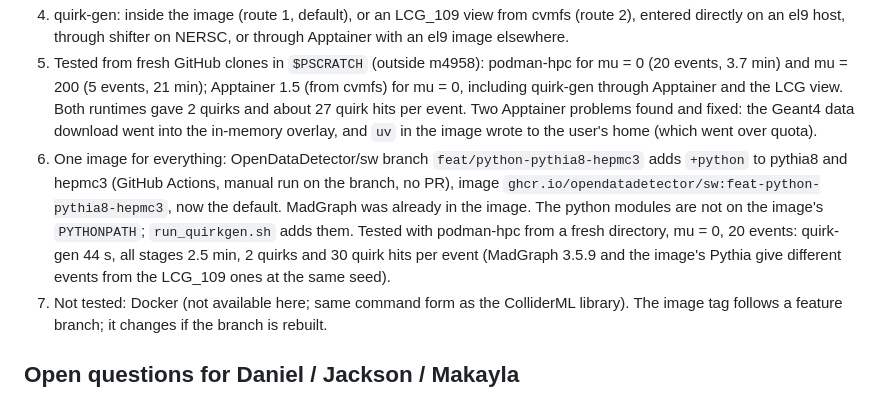
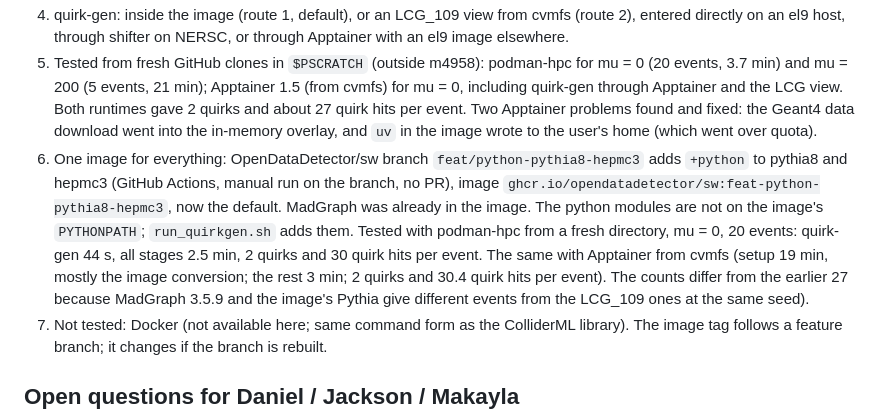
Before and after one commit to murnanedaniel/quirkml, a Markdown page: ROADMAP.md, the part around the change. GitHub-like rendering.

Commit message:
Apptainer test of the one-image route

```diff
--- a/ROADMAP.md
+++ b/ROADMAP.md
@@ -74,7 +74,7 @@ Goal: the tutorial works for people outside m4958 and outside NERSC (Jackson's g
 3. Geant4 data downloaded into the user's own cache on first use, not read from m4958.
 4. quirk-gen: inside the image (route 1, default), or an LCG_109 view from cvmfs (route 2), entered directly on an el9 host, through shifter on NERSC, or through Apptainer with an el9 image elsewhere.
 5. Tested from fresh GitHub clones in `$PSCRATCH` (outside m4958): podman-hpc for mu = 0 (20 events, 3.7 min) and mu = 200 (5 events, 21 min); Apptainer 1.5 (from cvmfs) for mu = 0, including quirk-gen through Apptainer and the LCG view. Both runtimes gave 2 quirks and about 27 quirk hits per event. Two Apptainer problems found and fixed: the Geant4 data download went into the in-memory overlay, and `uv` in the image wrote to the user's home (which went over quota).
-6. One image for everything: OpenDataDetector/sw branch `feat/python-pythia8-hepmc3` adds `+python` to pythia8 and hepmc3 (GitHub Actions, manual run on the branch, no PR), image `ghcr.io/opendatadetector/sw:feat-python-pythia8-hepmc3`, now the default. MadGraph was already in the image. The python modules are not on the image's `PYTHONPATH`; `run_quirkgen.sh` adds them. Tested with podman-hpc from a fresh directory, mu = 0, 20 events: quirk-gen 44 s, all stages 2.5 min, 2 quirks and 30 quirk hits per event (MadGraph 3.5.9 and the image's Pythia give different events from the LCG_109 ones at the same seed).
+6. One image for everything: OpenDataDetector/sw branch `feat/python-pythia8-hepmc3` adds `+python` to pythia8 and hepmc3 (GitHub Actions, manual run on the branch, no PR), image `ghcr.io/opendatadetector/sw:feat-python-pythia8-hepmc3`, now the default. MadGraph was already in the image. The python modules are not on the image's `PYTHONPATH`; `run_quirkgen.sh` adds them. Tested with podman-hpc from a fresh directory, mu = 0, 20 events: quirk-gen 44 s, all stages 2.5 min, 2 quirks and 30 quirk hits per event. The same with Apptainer from cvmfs (setup 19 min, mostly the image conversion; the rest 3 min; 2 quirks and 30.4 quirk hits per event). The counts differ from the earlier 27 because MadGraph 3.5.9 and the image's Pythia give different events from the LCG_109 ones at the same seed).
 7. Not tested: Docker (not available here; same command form as the ColliderML library). The image tag follows a feature branch; it changes if the branch is rebuilt.
 
 ## Open questions for Daniel / Jackson / Makayla
```
Also changed, not shown: docs/colliderml.md (+1 -1 lines).
